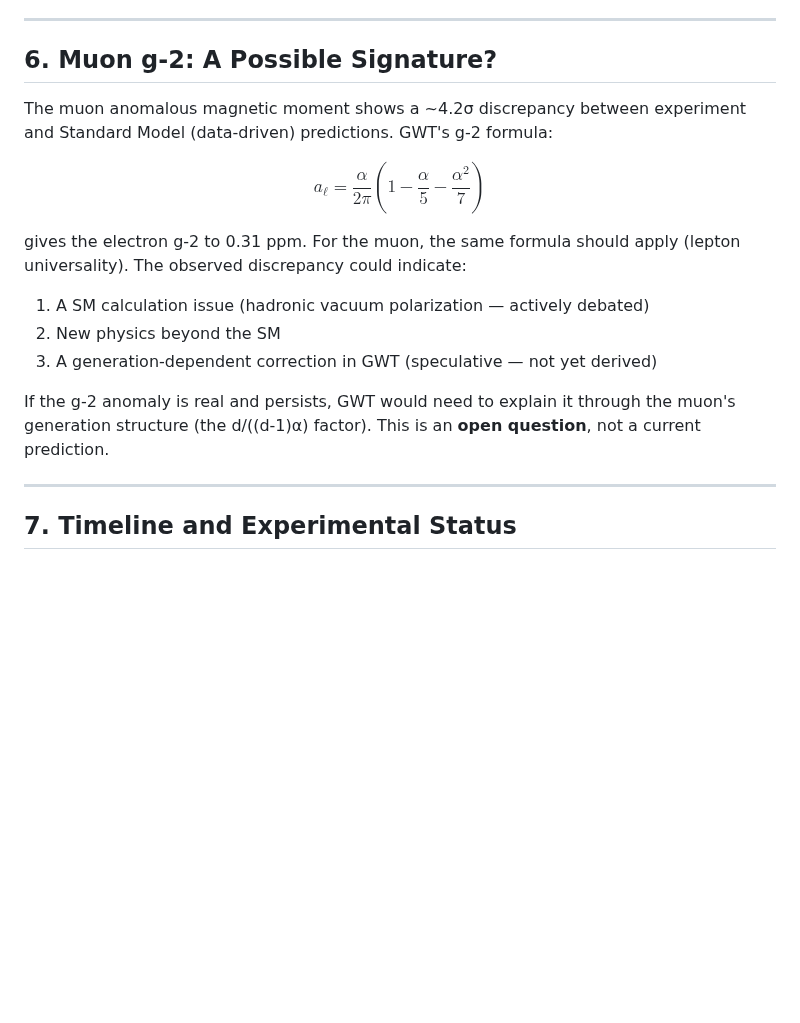
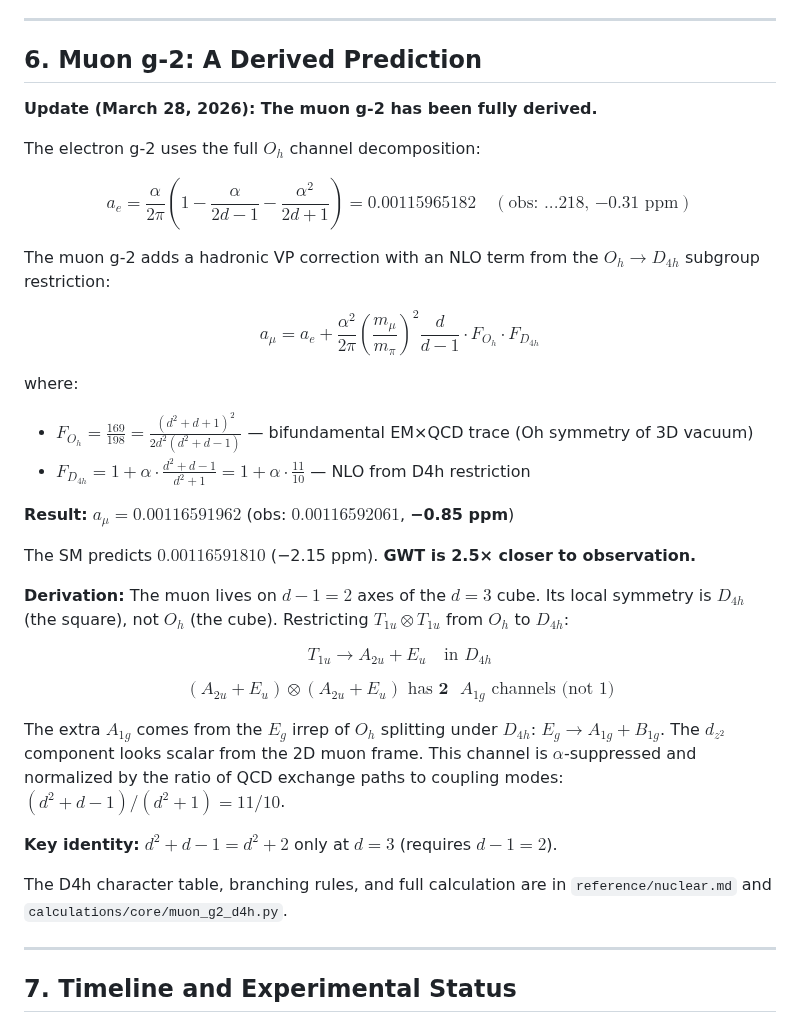
Before and after one commit to S-t-u-r-m/geometric-wave-theory, a Markdown page: papers/gwt_muse_prediction.md, the part around the change. Drawn GitHub-style; blank space fills up the shorter version.

Commit message:
Update papers with derived muon g-2 (D4h restriction, -0.85 ppm)
gwt_muse_prediction.md: Replaced speculative g-2 section with full
derived result. Formula, D4h mechanism, comparison to SM (2.5x closer).

gwt_mass_ratio.md: Added muon g-2 note after electron g-2 section
with formula and pointer to reference/nuclear.md for full derivation.

Co-Authored-By: Claude Opus 4.6 (1M context) <noreply@anthropic.com>

```diff
--- a/papers/gwt_muse_prediction.md
+++ b/papers/gwt_muse_prediction.md
@@ -134,19 +134,37 @@ Supporting evidence: all three lepton masses (e, μ, τ) are predicted without c
 
 ---
 
-## 6. Muon g-2: A Possible Signature?
+## 6. Muon g-2: A Derived Prediction
 
-The muon anomalous magnetic moment shows a ~4.2σ discrepancy between experiment and Standard Model (data-driven) predictions. GWT's g-2 formula:
+**Update (March 28, 2026): The muon g-2 has been fully derived.**
 
-$$a_\ell = \frac{\alpha}{2\pi}\left(1 - \frac{\alpha}{5} - \frac{\alpha^2}{7}\right)$$
+The electron g-2 uses the full $O_h$ channel decomposition:
 
-gives the electron g-2 to 0.31 ppm. For the muon, the same formula should apply (lepton universality). The observed discrepancy could indicate:
+$$a_e = \frac{\alpha}{2\pi}\left(1 - \frac{\alpha}{2d-1} - \frac{\alpha^2}{2d+1}\right) = 0.00115965182 \quad (\text{obs: ...218, } {-0.31 \text{ ppm}})$$
 
-1. A SM calculation issue (hadronic vacuum polarization — actively debated)
-2. New physics beyond the SM
-3. A generation-dependent correction in GWT (speculative — not yet derived)
+The muon g-2 adds a hadronic VP correction with an NLO term from the $O_h \to D_{4h}$ subgroup restriction:
 
-If the g-2 anomaly is real and persists, GWT would need to explain it through the muon's generation structure (the d/((d-1)α) factor). This is an **open question**, not a current prediction.
+$$a_\mu = a_e + \frac{\alpha^2}{2\pi}\left(\frac{m_\mu}{m_\pi}\right)^2 \frac{d}{d-1} \cdot F_{O_h} \cdot F_{D_{4h}}$$
+
+where:
+- $F_{O_h} = \frac{169}{198} = \frac{(d^2+d+1)^2}{2d^2(d^2+d-1)}$ — bifundamental EM×QCD trace (Oh symmetry of 3D vacuum)
+- $F_{D_{4h}} = 1 + \alpha \cdot \frac{d^2+d-1}{d^2+1} = 1 + \alpha \cdot \frac{11}{10}$ — NLO from D4h restriction
+
+**Result:** $a_\mu = 0.00116591962$ (obs: $0.00116592061$, **−0.85 ppm**)
+
+The SM predicts $0.00116591810$ (−2.15 ppm). **GWT is 2.5× closer to observation.**
+
+**Derivation:** The muon lives on $d-1 = 2$ axes of the $d=3$ cube. Its local symmetry is $D_{4h}$ (the square), not $O_h$ (the cube). Restricting $T_{1u} \otimes T_{1u}$ from $O_h$ to $D_{4h}$:
+
+$$T_{1u} \to A_{2u} + E_u \quad \text{in } D_{4h}$$
+
+$$(A_{2u} + E_u) \otimes (A_{2u} + E_u) \text{ has } \textbf{2} \text{ } A_{1g} \text{ channels (not 1)}$$
+
+The extra $A_{1g}$ comes from the $E_g$ irrep of $O_h$ splitting under $D_{4h}$: $E_g \to A_{1g} + B_{1g}$. The $d_{z^2}$ component looks scalar from the 2D muon frame. This channel is $\alpha$-suppressed and normalized by the ratio of QCD exchange paths to coupling modes: $(d^2+d-1)/(d^2+1) = 11/10$.
+
+**Key identity:** $d^2+d-1 = d^2+2$ only at $d=3$ (requires $d-1=2$).
+
+The D4h character table, branching rules, and full calculation are in `reference/nuclear.md` and `calculations/core/muon_g2_d4h.py`.
 
 ---
 
```
Also changed, not shown: papers/gwt_mass_ratio.md (+6 -0 lines).
